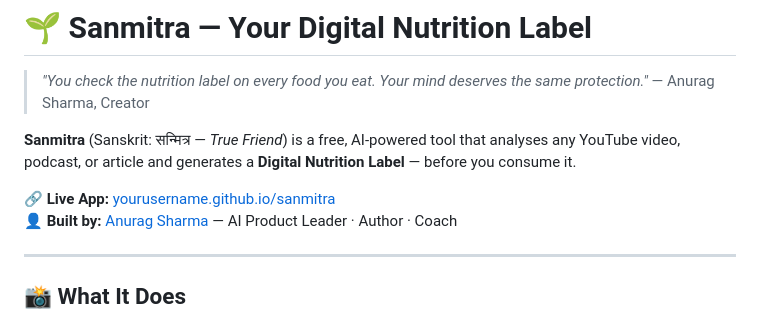
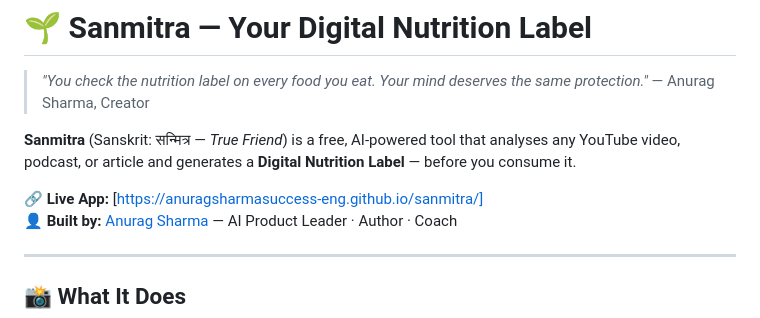
Before and after one commit to anuragsharmasuccess-eng/sanmitra, a Markdown page: README.md, the part around the change. Drawn GitHub-style.

```diff
--- a/README.md
+++ b/README.md
@@ -5,7 +5,7 @@
 
 **Sanmitra** (Sanskrit: सन्मित्र — *True Friend*) is a free, AI-powered tool that analyses any YouTube video, podcast, or article and generates a **Digital Nutrition Label** — before you consume it.
 
-🔗 **Live App:** [yourusername.github.io/sanmitra](https://yourusername.github.io/sanmitra)
+🔗 **Live App:** [https://anuragsharmasuccess-eng.github.io/sanmitra/]
 👤 **Built by:** [Anurag Sharma](https://www.linkedin.com/in/anuragsharmapro/) — AI Product Leader · Author · Coach
 
 ---
```
